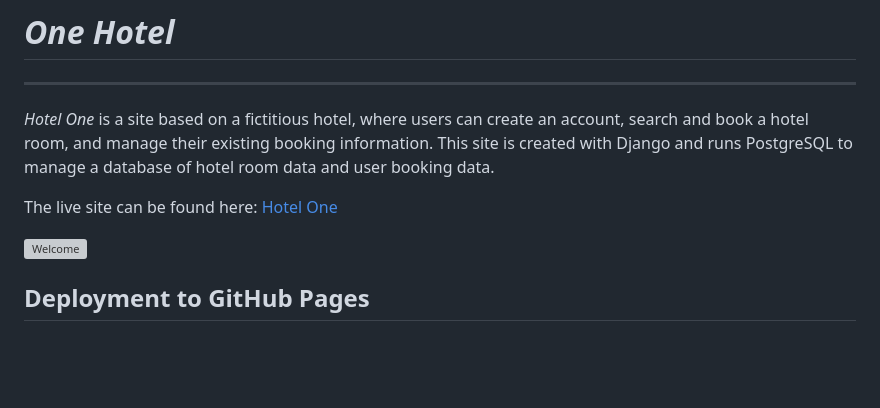
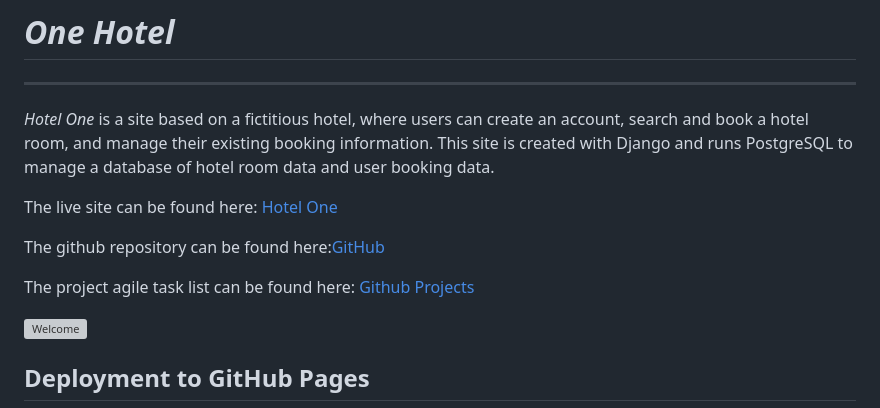
Before and after one commit to csdavids519/OneHotel, a Markdown page: README.md, the part around the change. Drawn GitHub-style; blank space fills up the shorter version; grey boxes are pictures that could not be loaded.

Commit message:
Added git hub links to readme

```diff
--- a/README.md
+++ b/README.md
@@ -5,6 +5,10 @@
 This site is created with Django and runs PostgreSQL to manage a database of hotel room data and user booking data.
 
 The live site can be found here: [Hotel One](https://onehotel-764151fc8ccf.herokuapp.com/)
+
+The github repository can be found here:[GitHub](https://github.com/csdavids519/OneHotel)
+
+The project agile task list can be found here: [Github Projects](https://github.com/users/csdavids519/projects/2)
 
 ![Welcome](documentation/images/welcome.png)
 
```
